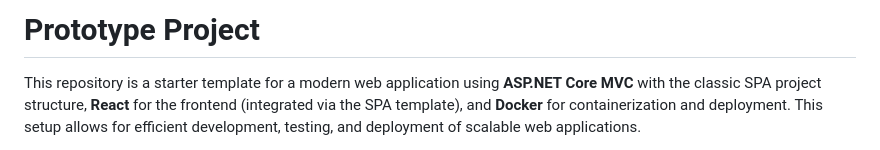
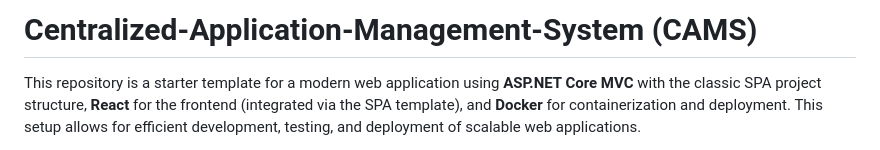
Before and after one commit to lijw07/prototype, a Markdown page: README.md, the part around the change. Drawn GitHub-style.

```diff
--- a/README.md
+++ b/README.md
@@ -1,4 +1,4 @@
-# Prototype Project
+# Centralized-Application-Management-System (CAMS)
 
 This repository is a starter template for a modern web application using **ASP.NET Core MVC** with the classic SPA project structure, **React** for the frontend (integrated via the SPA template), and **Docker** for containerization and deployment. This setup allows for efficient development, testing, and deployment of scalable web applications.
 
```
